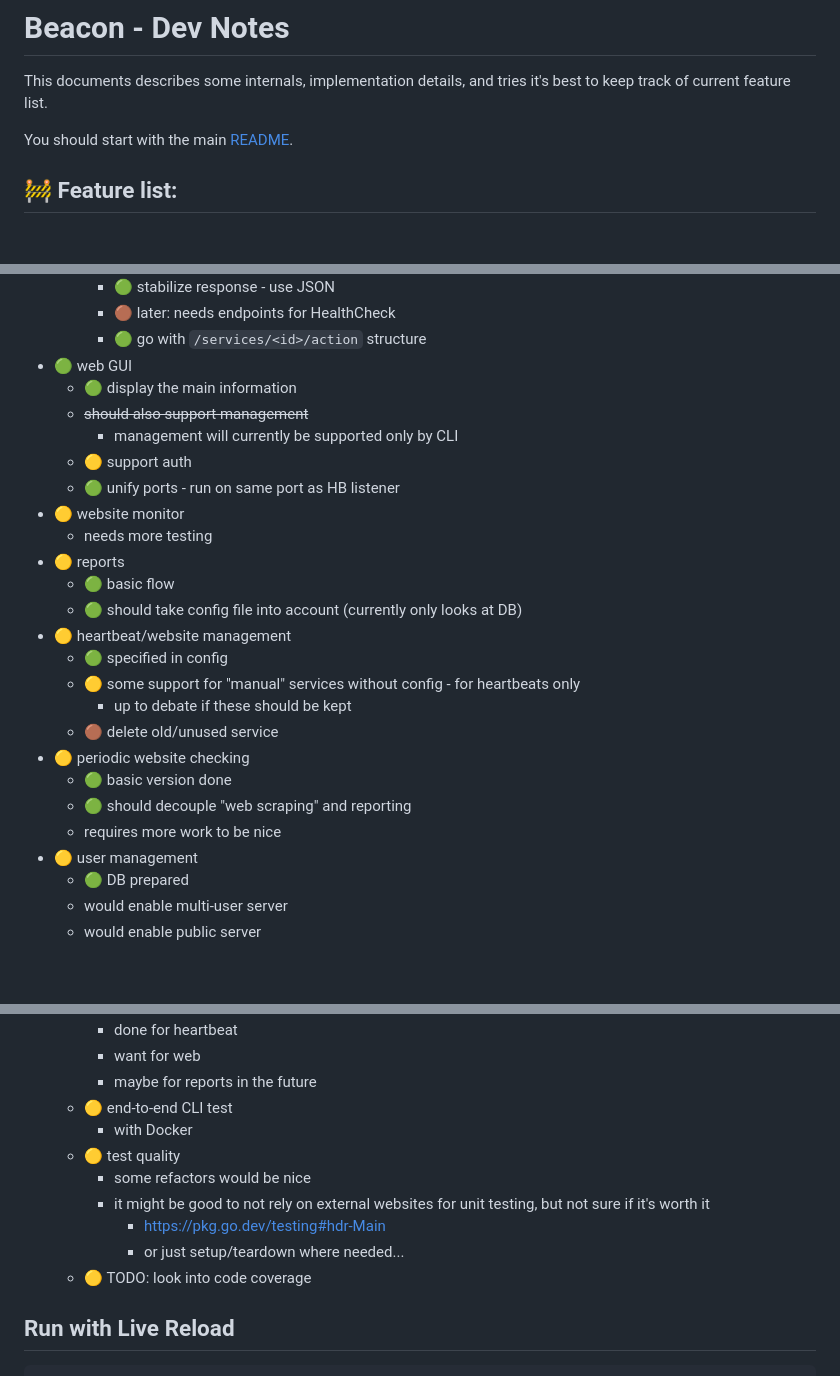
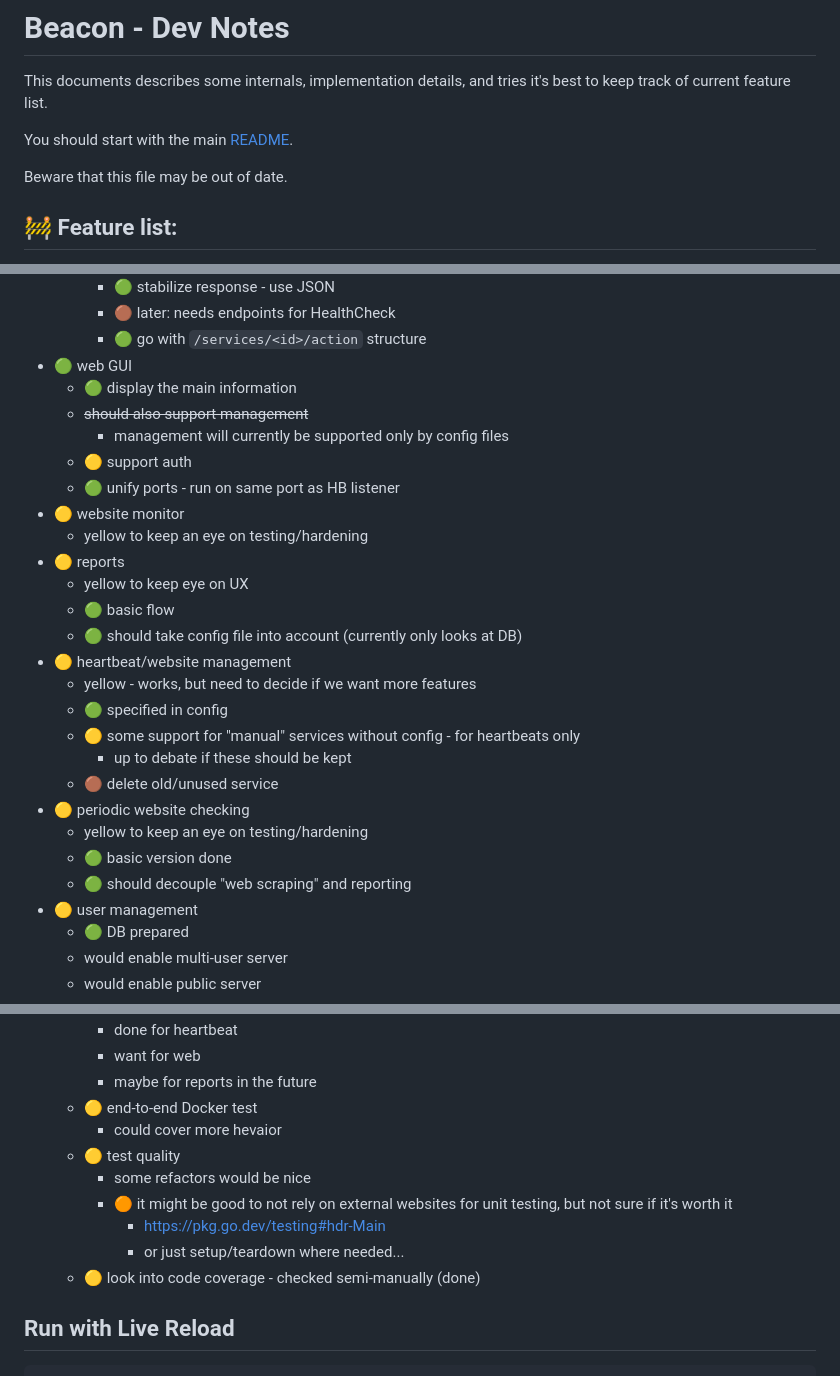
Before and after one commit to davidmasek/beacon, a Markdown page: README-dev.md, 3 parts joined by grey strips. GitHub-like rendering; blank space fills up the shorter version.

```diff
--- a/README-dev.md
+++ b/README-dev.md
@@ -3,6 +3,8 @@
 This documents describes some internals, implementation details, and tries it's best to keep track of current feature list.
 
 You should start with the main [README](README.md).
+
+Beware that this file may be out of date.
 
 ## 🚧 Feature list:
 - 🟢 heartbeat listener
@@ -16,23 +18,25 @@ You should start with the main [README](README.md).
 - 🟢 web GUI
   - 🟢 display the main information
   - ~~should also support management~~
-    - management will currently be supported only by CLI
+    - management will currently be supported only by config files
   - 🟡 support auth
   - 🟢 unify ports - run on same port as HB listener
 - 🟡 website monitor
-  - needs more testing
+  - yellow to keep an eye on testing/hardening
 - 🟡 reports
+  - yellow to keep eye on UX
   - 🟢 basic flow
   - 🟢 should take config file into account (currently only looks at DB)
 - 🟡 heartbeat/website management
+  - yellow - works, but need to decide if we want more features
   - 🟢 specified in config
   - 🟡 some support for "manual" services without config - for heartbeats only
     - up to debate if these should be kept
   - 🟤 delete old/unused service
 - 🟡 periodic website checking
+  -  yellow to keep an eye on testing/hardening
   - 🟢 basic version done
   - 🟢 should decouple "web scraping" and reporting
-  - requires more work to be nice
 - 🟡 user management
   - 🟢 DB prepared
   - would enable multi-user server
@@ -67,16 +72,14 @@ You should start with the main [README](README.md).
     - done for heartbeat
     - want for web
     - maybe for reports in the future
-  - 🟡 end-to-end CLI test
-    - with Docker
+  - 🟡  end-to-end Docker test
+    - could cover more hevaior
   - 🟡 test quality
     - some refactors would be nice
-    - it might be good to not rely on external websites for unit testing, but not sure if it's worth it
+    - 🟠 it might be good to not rely on external websites for unit testing, but not sure if it's worth it
       - https://pkg.go.dev/testing#hdr-Main
       - or just setup/teardown where needed...
-  - 🟡 TODO: look into code coverage
-
-
+  - 🟡 look into code coverage - checked semi-manually (done)
 
 
 ## Run with Live Reload
```
Also changed, not shown: other parts of README-dev.md (+1 -0 lines), README.md (+2 -3 lines).
